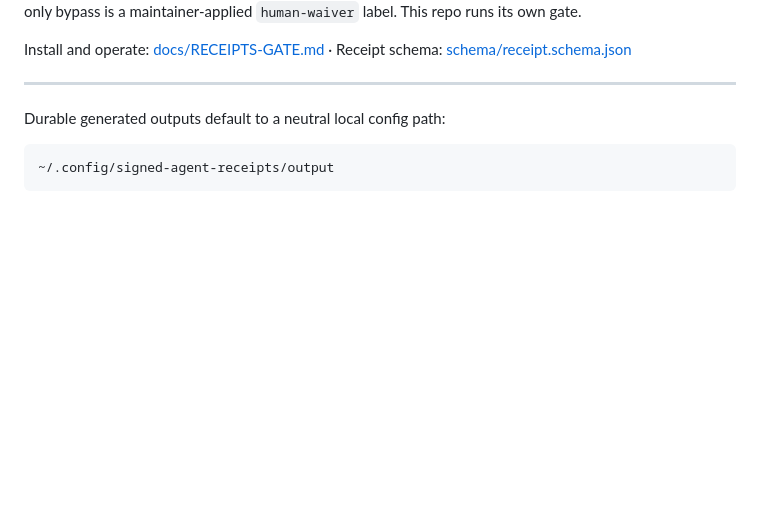
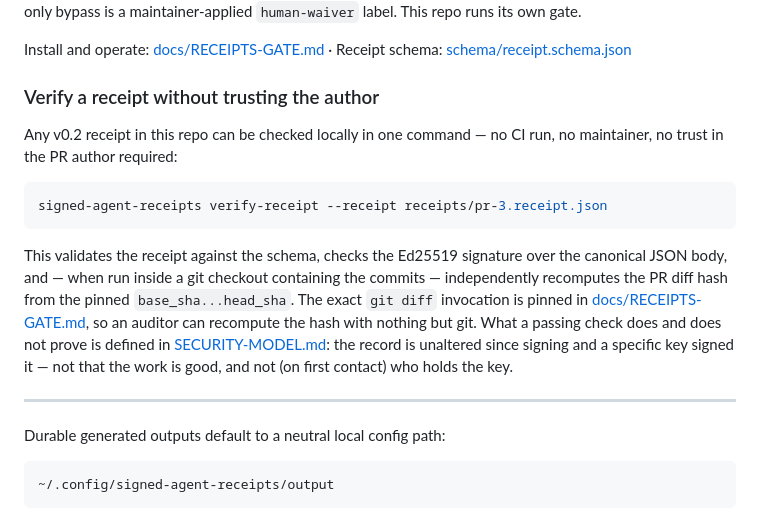
Before and after one commit to knee5/signed-agent-receipts, a Markdown page: README.md, the part around the change. Rendered like a GitHub page; blank space fills up the shorter version.

Commit message:
docs: how to verify a receipt locally, without trusting the author
A reader landing on this repo should not have to find the gate docs to
learn that verification is one local command. Add the verify-receipt
one-liner to the README, link the pinned canonical-diff spec for
auditors who want to recompute the hash with bare git, and restate the
honesty boundary (unaltered + which key, not "the work is good").

Co-Authored-By: Claude Opus 4.8 (1M context) <noreply@anthropic.com>

````diff
--- a/README.md
+++ b/README.md
@@ -44,6 +44,26 @@ key. Every PR needs a receipt — the only bypass is a maintainer-applied
 
 Install and operate: [docs/RECEIPTS-GATE.md](docs/RECEIPTS-GATE.md) ·
 Receipt schema: [schema/receipt.schema.json](schema/receipt.schema.json)
+
+### Verify a receipt without trusting the author
+
+Any v0.2 receipt in this repo can be checked locally in one command — no CI
+run, no maintainer, no trust in the PR author required:
+
+```bash
+signed-agent-receipts verify-receipt --receipt receipts/pr-3.receipt.json
+```
+
+This validates the receipt against the schema, checks the Ed25519 signature
+over the canonical JSON body, and — when run inside a git checkout containing
+the commits — independently recomputes the PR diff hash from the pinned
+`base_sha...head_sha`. The exact `git diff` invocation is pinned in
+[docs/RECEIPTS-GATE.md](docs/RECEIPTS-GATE.md#7-the-canonical-diff-exactly),
+so an auditor can recompute the hash with nothing but git. What a passing
+check does and does not prove is defined in
+[SECURITY-MODEL.md](SECURITY-MODEL.md): the record is unaltered since signing
+and a specific key signed it — not that the work is good, and not (on first
+contact) who holds the key.
 
 ---
 
````
